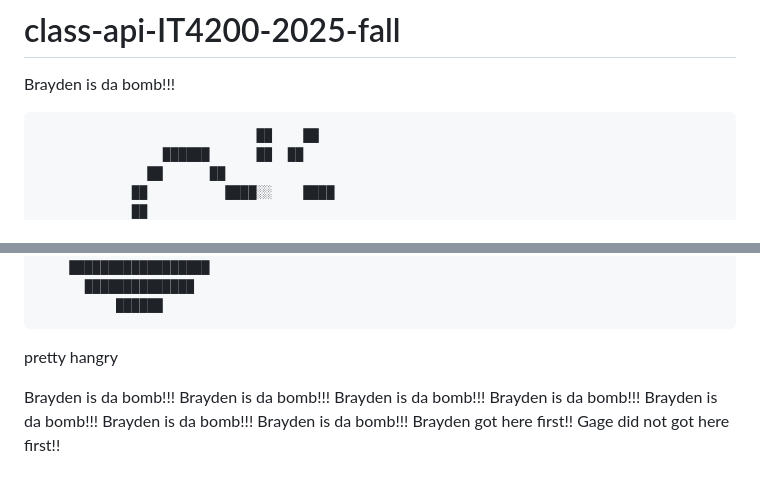
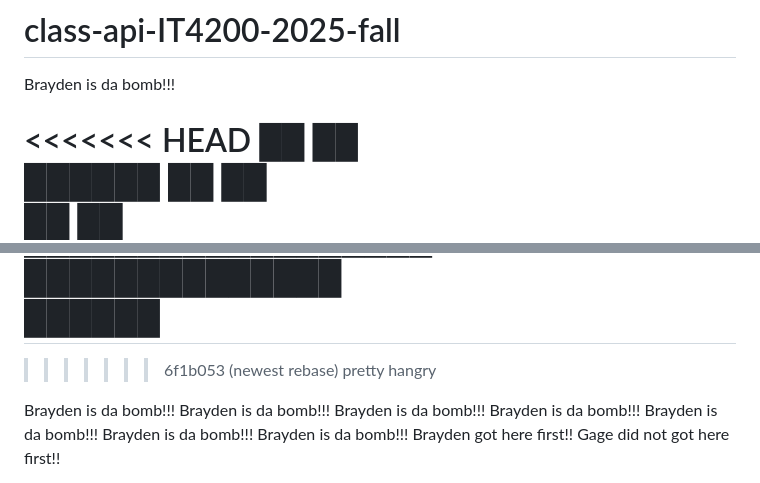
Before and after one commit to UTT-Connole/class-api-IT4200-2025-fall, a Markdown page: README.md, 2 parts joined by grey strips. Rendered like a GitHub page.

Commit message:
newest rebase

```diff
--- a/README.md
+++ b/README.md
@@ -2,6 +2,7 @@
 
 Brayden is da bomb!!!
 
+<<<<<<< HEAD
                                 ██    ██
                     ██████      ██  ██
                   ██      ██
@@ -21,6 +22,8 @@ Brayden is da bomb!!!
         ██████████████████
           ██████████████
               ██████
+=======
+>>>>>>> 6f1b053 (newest rebase)
 pretty hangry
 
 
```
